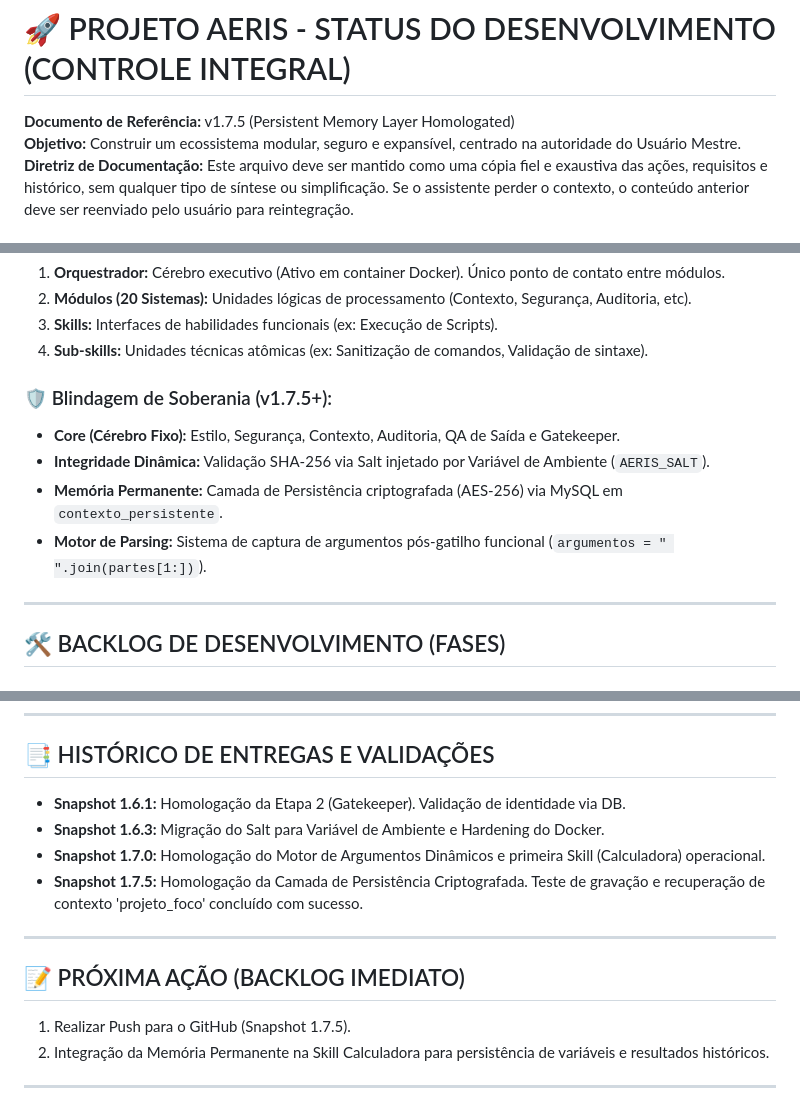
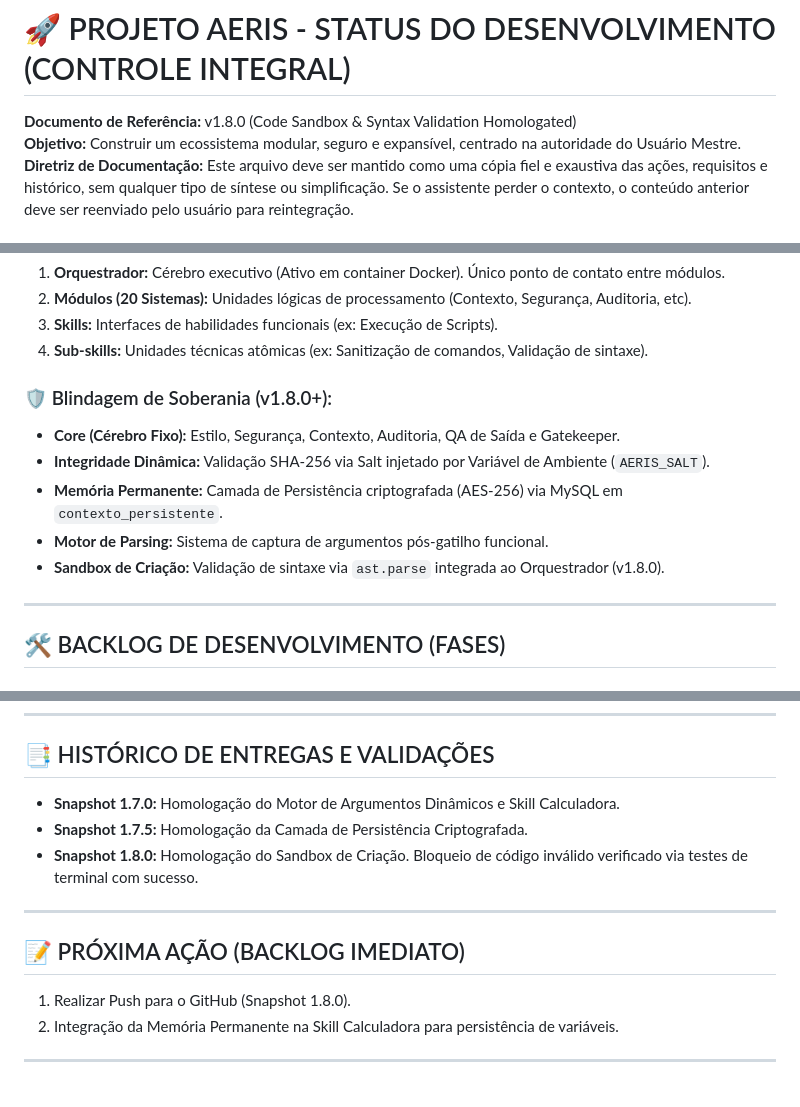
Before and after one commit to eugeniosofiati/AERIS, a Markdown page: STATUS.md, 3 parts joined by grey strips. Drawn GitHub-style.

Commit message:
Snapshot 1.8.0: Sandbox de Validação Homologado e Integrado ao Orquestrador

```diff
--- a/STATUS.md
+++ b/STATUS.md
@@ -1,6 +1,6 @@
 # 🚀 PROJETO AERIS - STATUS DO DESENVOLVIMENTO (CONTROLE INTEGRAL)
 
-**Documento de Referência:** v1.7.5 (Persistent Memory Layer Homologated)
+**Documento de Referência:** v1.8.0 (Code Sandbox & Syntax Validation Homologated)
 **Objetivo:** Construir um ecossistema modular, seguro e expansível, centrado na autoridade do Usuário Mestre.
 **Diretriz de Documentação:** Este arquivo deve ser mantido como uma cópia fiel e exaustiva das ações, requisitos e histórico, sem qualquer tipo de síntese ou simplificação. Se o assistente perder o contexto, o conteúdo anterior deve ser reenviado pelo usuário para reintegração.
 
@@ -15,11 +15,12 @@ O AERIS opera sob um modelo de **Orquestração Modular**, onde o núcleo centra
 3. **Skills:** Interfaces de habilidades funcionais (ex: Execução de Scripts).
 4. **Sub-skills:** Unidades técnicas atômicas (ex: Sanitização de comandos, Validação de sintaxe).
 
-### 🛡️ Blindagem de Soberania (v1.7.5+):
+### 🛡️ Blindagem de Soberania (v1.8.0+):
 * **Core (Cérebro Fixo):** Estilo, Segurança, Contexto, Auditoria, QA de Saída e Gatekeeper.
 * **Integridade Dinâmica:** Validação SHA-256 via Salt injetado por Variável de Ambiente (`AERIS_SALT`).
 * **Memória Permanente:** Camada de Persistência criptografada (AES-256) via MySQL em `contexto_persistente`.
-* **Motor de Parsing:** Sistema de captura de argumentos pós-gatilho funcional (`argumentos = " ".join(partes[1:])`).
+* **Motor de Parsing:** Sistema de captura de argumentos pós-gatilho funcional.
+* **Sandbox de Criação:** Validação de sintaxe via `ast.parse` integrada ao Orquestrador (v1.8.0).
 
 ---
 
@@ -89,15 +90,14 @@ O AERIS opera sob um modelo de **Orquestração Modular**, onde o núcleo centra
 ---
 
 ## 📑 HISTÓRICO DE ENTREGAS E VALIDAÇÕES
-* **Snapshot 1.6.1:** Homologação da Etapa 2 (Gatekeeper). Validação de identidade via DB.
-* **Snapshot 1.6.3:** Migração do Salt para Variável de Ambiente e Hardening do Docker.
-* **Snapshot 1.7.0:** Homologação do Motor de Argumentos Dinâmicos e primeira Skill (Calculadora) operacional.
-* **Snapshot 1.7.5:** Homologação da Camada de Persistência Criptografada. Teste de gravação e recuperação de contexto 'projeto_foco' concluído com sucesso.
+* **Snapshot 1.7.0:** Homologação do Motor de Argumentos Dinâmicos e Skill Calculadora.
+* **Snapshot 1.7.5:** Homologação da Camada de Persistência Criptografada.
+* **Snapshot 1.8.0:** Homologação do Sandbox de Criação. Bloqueio de código inválido verificado via testes de terminal com sucesso.
 
 ---
 
 ## 📝 PRÓXIMA AÇÃO (BACKLOG IMEDIATO)
-1. Realizar Push para o GitHub (Snapshot 1.7.5).
-2. Integração da Memória Permanente na Skill Calculadora para persistência de variáveis e resultados históricos.
+1. Realizar Push para o GitHub (Snapshot 1.8.0).
+2. Integração da Memória Permanente na Skill Calculadora para persistência de variáveis.
 
 ---
```
Also changed, not shown: other parts of STATUS.md (+2 -2 lines).
